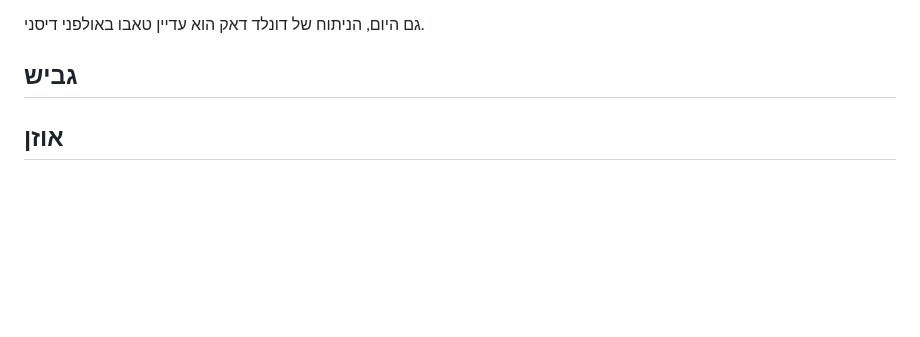
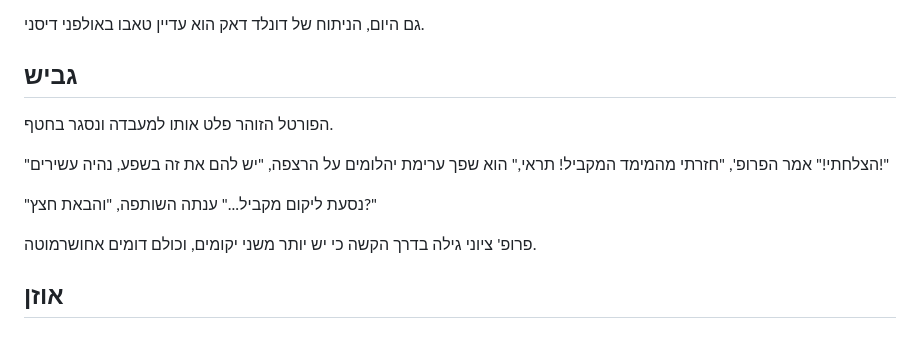
Before and after one commit to aizenimr/frustrated-writer, a Markdown page: content/post/2023-12-01-נובמברונים-2023.md, the part around the change. GitHub-like rendering; blank space fills up the shorter version.

```diff
--- a/content/post/2023-12-01-נובמברונים-2023.md
+++ b/content/post/2023-12-01-נובמברונים-2023.md
@@ -274,6 +274,13 @@ toc: true
 
 גם היום, הניתוח של דונלד דאק הוא עדיין טאבו באולפני דיסני.
 ## גביש
+הפורטל הזוהר פלט אותו למעבדה ונסגר בחטף.
+
+"הצלחתי!" אמר הפרופ', "חזרתי מהמימד המקביל! תראי," הוא שפך ערימת יהלומים על הרצפה, "יש להם את זה בשפע, נהיה עשירים!"
+
+"נסעת ליקום מקביל..." ענתה השותפה, "והבאת חצץ?"
+
+פרופ' ציוני גילה בדרך הקשה כי יש יותר משני יקומים, וכולם דומים אחושרמוטה.
 ## אוזן
 ## רוח
 ## כביסה
```
